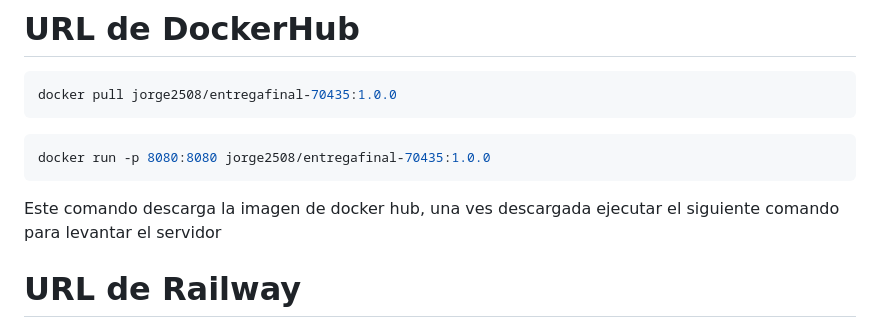
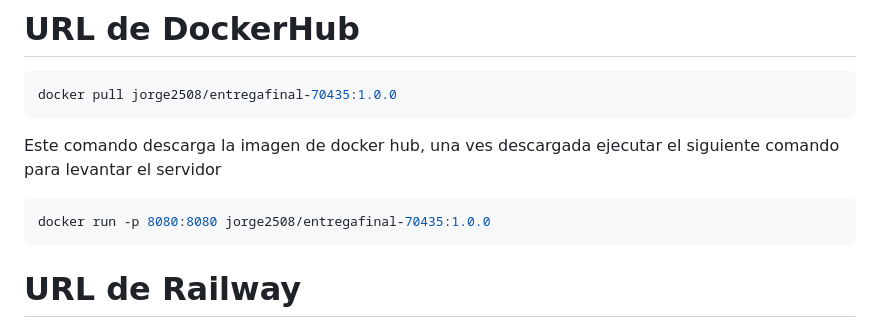
Before and after one commit to JorgeGonzalez08/PF-Gonzalez, a Markdown page: README.md, the part around the change. Drawn GitHub-style.

````diff
--- a/README.md
+++ b/README.md
@@ -25,12 +25,10 @@
 ```bash
 docker pull jorge2508/entregafinal-70435:1.0.0
 ```
-
+Este comando descarga la imagen de docker hub, una ves descargada ejecutar el siguiente comando para levantar el servidor
 ```bash
 docker run -p 8080:8080 jorge2508/entregafinal-70435:1.0.0
 ```
-
-Este comando descarga la imagen de docker hub, una ves descargada ejecutar el siguiente comando para levantar el servidor
 
 # URL de Railway
 
````
